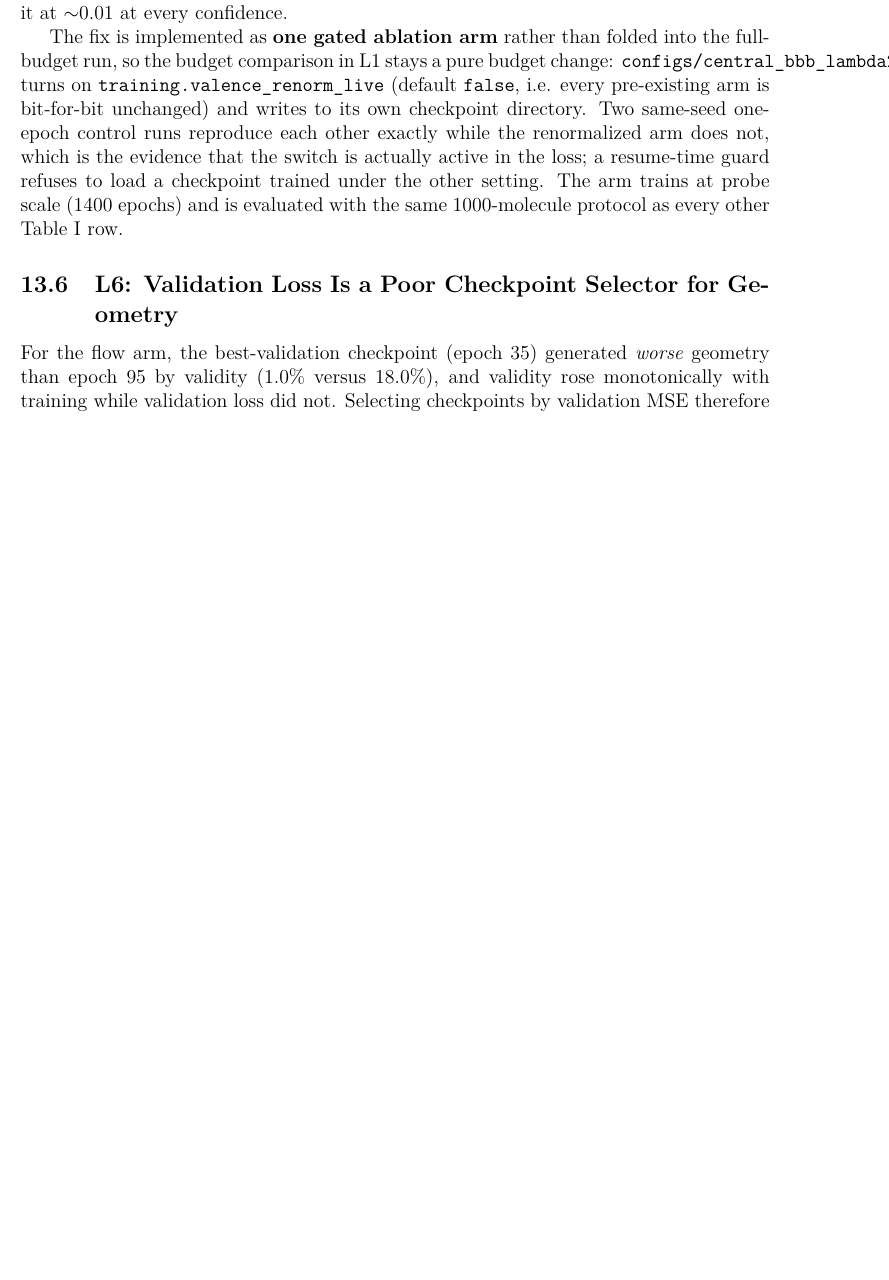
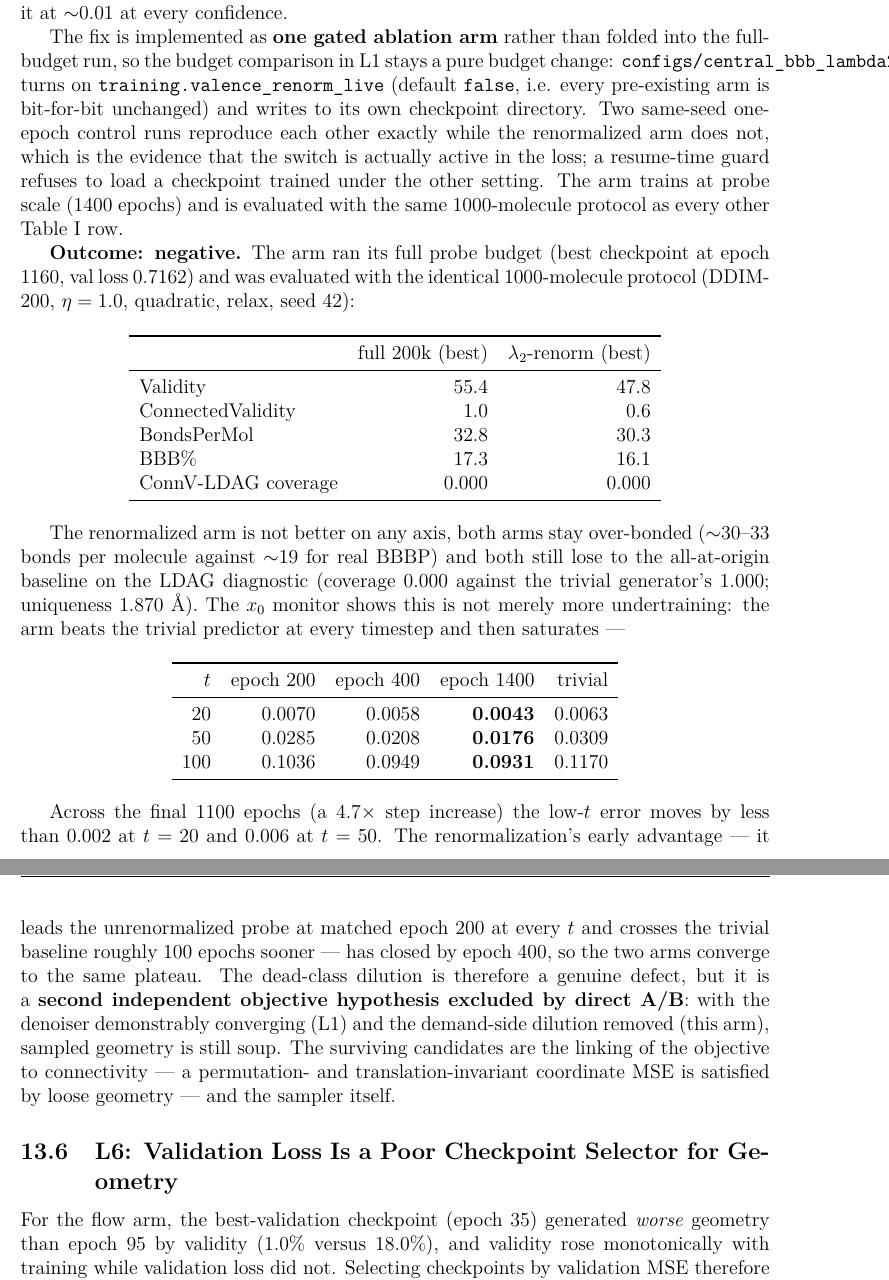
Before and after one commit to Myself-Praveen/3D-Molecule-Diffusion, a LaTeX paper (docs/project_report.tex): part of page 20 of 23 before the commit and two parts of pages 20 and 21 of 24 after it, the two joined at a grey line, cut so that both start at the same text, the shorter picture padded with empty space. Compiled offline with pdfLaTeX.

Commit message:
Record the lambda2-renorm ablation verdict: acceptance FAIL
The arm ran its full 1400-epoch probe budget and was evaluated with the
matched 1000-molecule protocol: ConnV 0.6 / BBB% 16.1 against the unmodified
full-budget arm's 1.0 / 17.3, and it still loses the LDAG diagnostic to the
all-at-origin baseline. Its x0 monitor beats the trivial predictor and then
saturates, so the dead-class dilution is a real defect but not the binding
constraint -- leaving the objective/sampler link as the surviving explanation.
Table I now carries the arm as a 12th row, and the report records the negative
result in place of the pending "RUN" status.

```diff
--- a/docs/project_report.tex
+++ b/docs/project_report.tex
@@ -884,6 +884,56 @@ trained under the other setting. The arm trains at probe scale (1400 epochs)
 and is evaluated with the same 1000-molecule protocol as every other Table~I
 row.
 
+\textbf{Outcome: negative.} The arm ran its full probe budget (best
+checkpoint at epoch 1160, val loss 0.7162) and was evaluated with the identical
+1000-molecule protocol (DDIM-200, $\eta=1.0$, quadratic, relax, seed 42):
+
+\begin{center}
+\begin{tabular}{lrr}
+\toprule
+ & full 200k (best) & $\lambda_2$-renorm (best) \\
+\midrule
+Validity             & 55.4 & 47.8 \\
+ConnectedValidity    & 1.0  & 0.6 \\
+BondsPerMol          & 32.8 & 30.3 \\
+BBB\%                & 17.3 & 16.1 \\
+ConnV-LDAG coverage  & 0.000 & 0.000 \\
+\bottomrule
+\end{tabular}
+\end{center}
+
+The renormalized arm is not better on any axis, both arms stay over-bonded
+($\sim$30--33 bonds per molecule against $\sim$19 for real BBBP) and both still
+lose to the all-at-origin baseline on the LDAG diagnostic (coverage 0.000
+against the trivial generator's 1.000; uniqueness 1.870~\AA{}). The $x_0$
+monitor shows this is not merely more undertraining: the arm beats the trivial
+predictor at every timestep and then saturates ---
+
+\begin{center}
+\begin{tabular}{rrrrr}
+\toprule
+$t$ & epoch 200 & epoch 400 & epoch 1400 & trivial \\
+\midrule
+20  & 0.0070 & 0.0058 & \textbf{0.0043} & 0.0063 \\
+50  & 0.0285 & 0.0208 & \textbf{0.0176} & 0.0309 \\
+100 & 0.1036 & 0.0949 & \textbf{0.0931} & 0.1170 \\
+\bottomrule
+\end{tabular}
+\end{center}
+
+Across the final 1100 epochs (a $4.7\times$ step increase) the low-$t$ error
+moves by less than 0.002 at $t=20$ and 0.006 at $t=50$. The
+renormalization's early advantage --- it leads the unrenormalized probe at
+matched epoch 200 at every $t$ and crosses the trivial baseline roughly 100
+epochs sooner --- has closed by epoch 400, so the two arms converge to the same
+plateau. The dead-class dilution is therefore a genuine defect, but it is a
+\textbf{second independent objective hypothesis excluded by direct A/B}: with
+the denoiser demonstrably converging (L1) and the demand-side dilution removed
+(this arm), sampled geometry is still soup. The surviving candidates are the
+linking of the objective to connectivity --- a permutation- and
+translation-invariant coordinate MSE is satisfied by loose geometry --- and the
+sampler itself.
+
 \subsection{L6: Validation Loss Is a Poor Checkpoint Selector for Geometry}
 
 For the flow arm, the best-validation checkpoint (epoch 35) generated
```
Also changed, not shown: outputs/figures/table1_metrics.tex (+1 -0 lines), progress.md (+16 -5 lines), outputs/figures/fig1_convergence.pdf, outputs/figures/fig2_pareto.pdf, outputs/figures/fig3_mode_collapse.pdf, outputs/figures/fig4_ablation.pdf, outputs/figures/fig5_properties.pdf, outputs/figures/fig6_molecules.pdf, outputs/figures/fig7_guidance.pdf, outputs/figures/table1_metrics.pdf, outputs/figures/table1_metrics.png, docs/project_report.tex (23 more changed lines), 1 other file.
